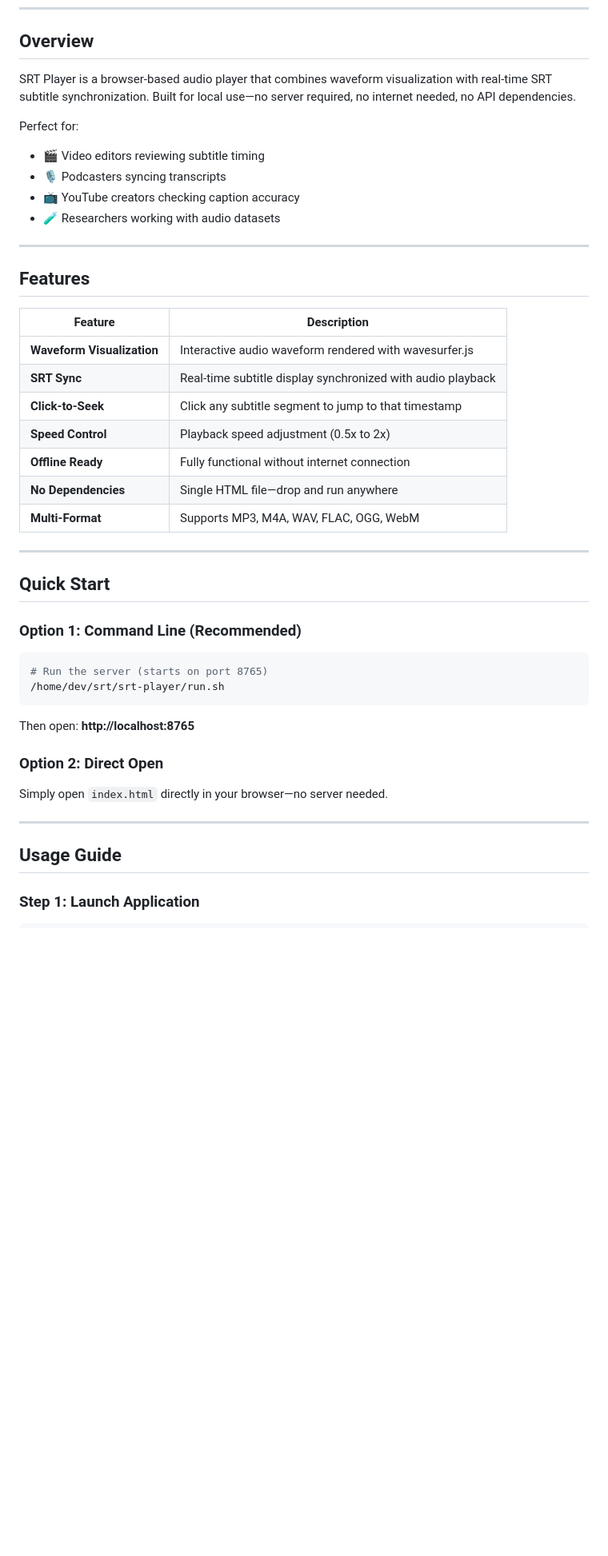
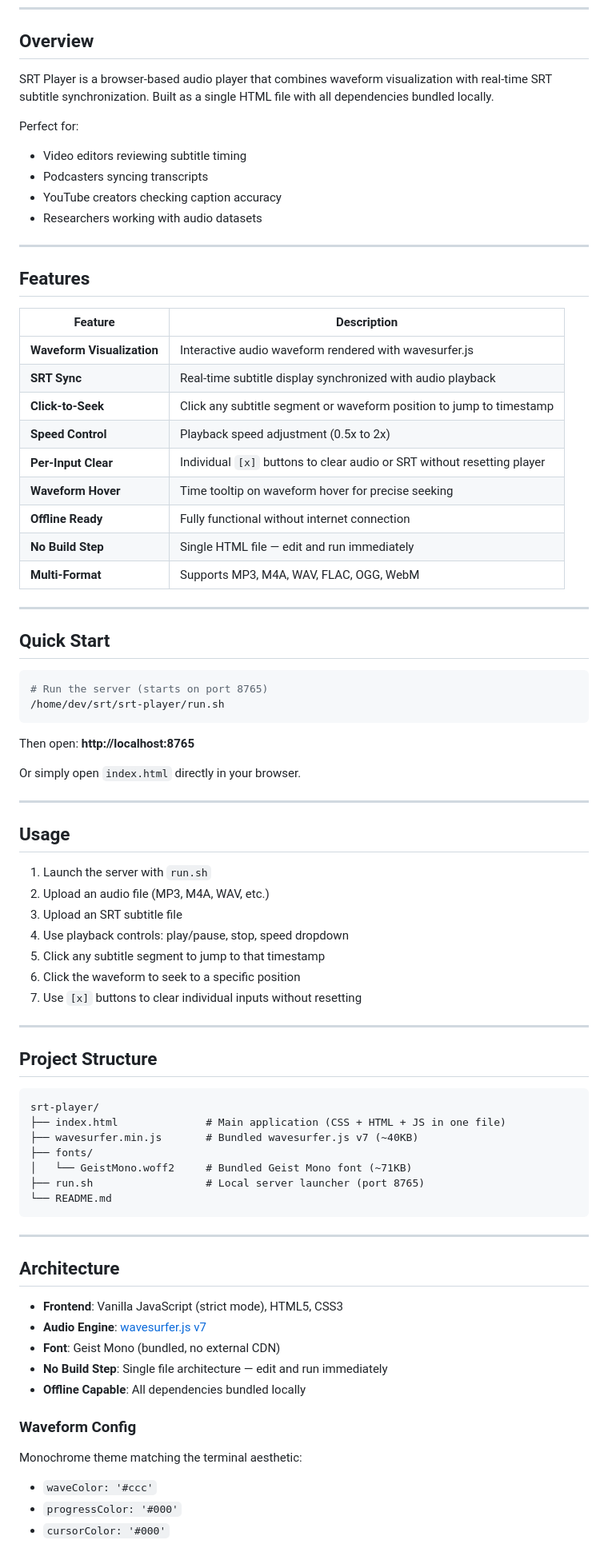
Before and after one commit to arthiccc/srtplayer, a Markdown page: README.md, the part around one of its changes. Shown at 80% size. Rendered like a GitHub page; blank space fills up the shorter version.

````diff
--- a/README.md
+++ b/README.md
@@ -20,13 +8,13 @@
 
 ## Overview
 
-SRT Player is a browser-based audio player that combines waveform visualization with real-time SRT subtitle synchronization. Built for local use—no server required, no internet needed, no API dependencies.
+SRT Player is a browser-based audio player that combines waveform visualization with real-time SRT subtitle synchronization. Built as a single HTML file with all dependencies bundled locally.
 
 Perfect for:
-- 🎬 Video editors reviewing subtitle timing
-- 🎙️ Podcasters syncing transcripts
-- 📺 YouTube creators checking caption accuracy
-- 🧪 Researchers working with audio datasets
+- Video editors reviewing subtitle timing
+- Podcasters syncing transcripts
+- YouTube creators checking caption accuracy
+- Researchers working with audio datasets
 
 ---
 
@@ -36,17 +24,17 @@ Perfect for:
 |---------|-------------|
 | **Waveform Visualization** | Interactive audio waveform rendered with wavesurfer.js |
 | **SRT Sync** | Real-time subtitle display synchronized with audio playback |
-| **Click-to-Seek** | Click any subtitle segment to jump to that timestamp |
+| **Click-to-Seek** | Click any subtitle segment or waveform position to jump to timestamp |
 | **Speed Control** | Playback speed adjustment (0.5x to 2x) |
+| **Per-Input Clear** | Individual `[x]` buttons to clear audio or SRT without resetting player |
+| **Waveform Hover** | Time tooltip on waveform hover for precise seeking |
 | **Offline Ready** | Fully functional without internet connection |
-| **No Dependencies** | Single HTML file—drop and run anywhere |
+| **No Build Step** | Single HTML file — edit and run immediately |
 | **Multi-Format** | Supports MP3, M4A, WAV, FLAC, OGG, WebM |
 
 ---
 
 ## Quick Start
-
-### Option 1: Command Line (Recommended)
 
 ```bash
 # Run the server (starts on port 8765)
@@ -55,12 +43,48 @@ Perfect for:
 
 Then open: **http://localhost:8765**
 
-### Option 2: Direct Open
-
-Simply open `index.html` directly in your browser—no server needed.
+Or simply open `index.html` directly in your browser.
 
 ---
 
-## Usage Guide
+## Usage
 
-### Step 1: Launch Application
+1. Launch the server with `run.sh`
+2. Upload an audio file (MP3, M4A, WAV, etc.)
+3. Upload an SRT subtitle file
+4. Use playback controls: play/pause, stop, speed dropdown
+5. Click any subtitle segment to jump to that timestamp
+6. Click the waveform to seek to a specific position
+7. Use `[x]` buttons to clear individual inputs without resetting
+
+---
+
+## Project Structure
+
+```
+srt-player/
+├── index.html              # Main application (CSS + HTML + JS in one file)
+├── wavesurfer.min.js       # Bundled wavesurfer.js v7 (~40KB)
+├── fonts/
+│   └── GeistMono.woff2     # Bundled Geist Mono font (~71KB)
+├── run.sh                  # Local server launcher (port 8765)
+└── README.md
+```
+
+---
+
+## Architecture
+
+- **Frontend**: Vanilla JavaScript (strict mode), HTML5, CSS3
+- **Audio Engine**: [wavesurfer.js v7](https://wavesurfer-js.org/)
+- **Font**: Geist Mono (bundled, no external CDN)
+- **No Build Step**: Single file architecture — edit and run immediately
+- **Offline Capable**: All dependencies bundled locally
+
+### Waveform Config
+
+Monochrome theme matching the terminal aesthetic:
+- `waveColor: '#ccc'`
+- `progressColor: '#000'`
+- `cursorColor: '#000'`
+
````
Also changed, not shown: other parts of README.md (+55 -106 lines).
